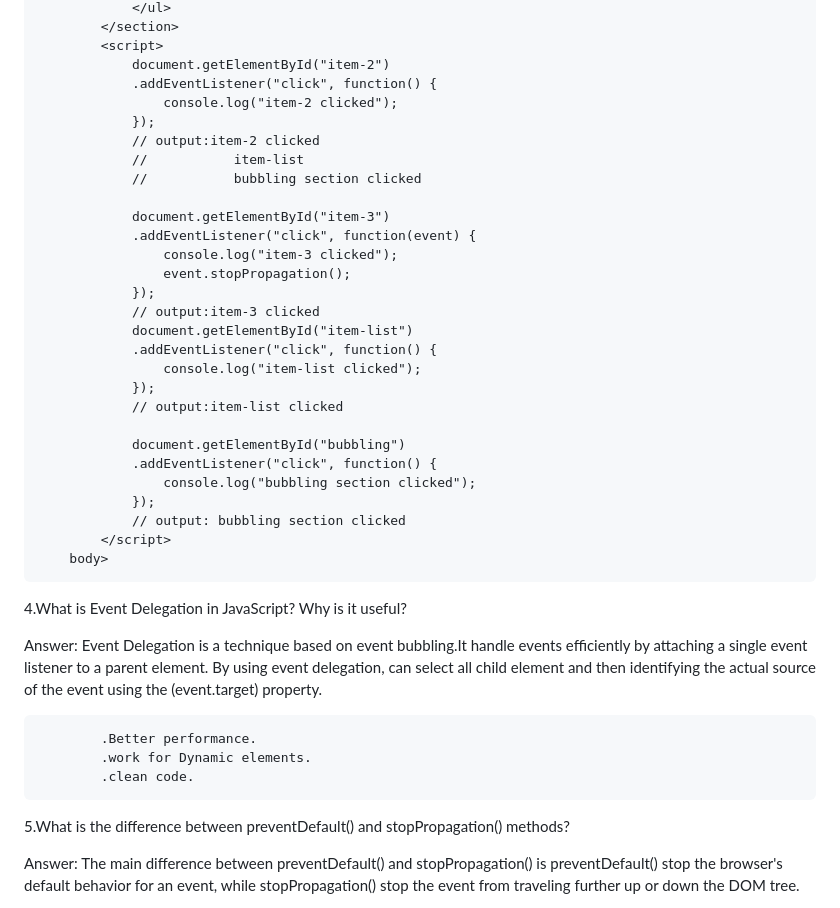
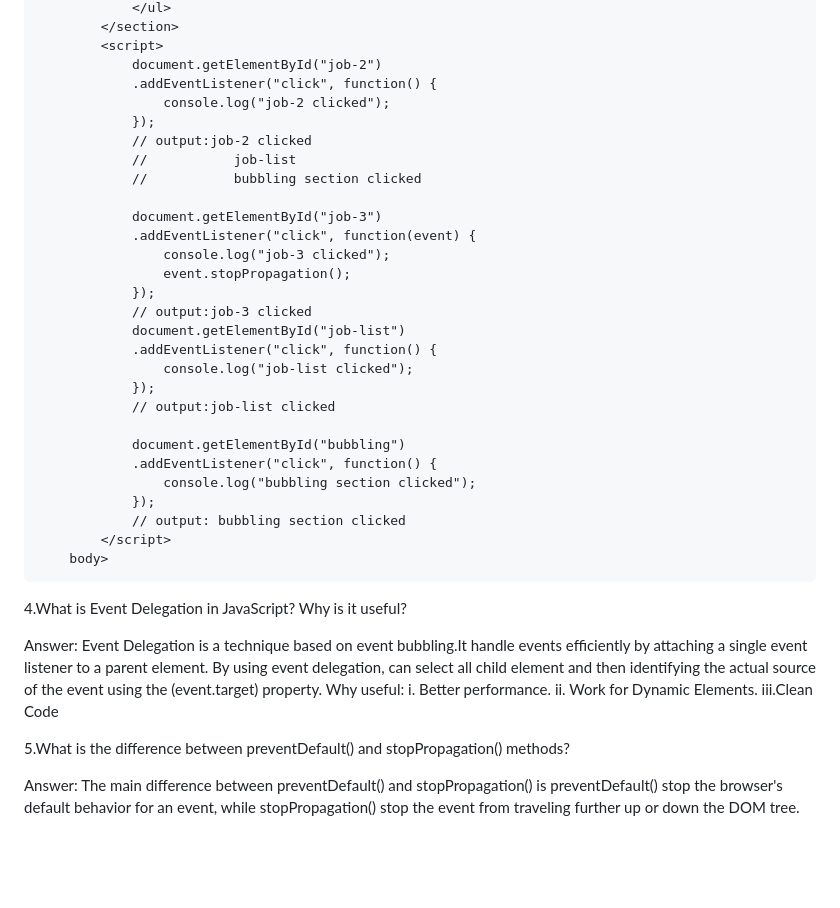
Before and after one commit to NizamBappy/Assignment-4, a Markdown page: readme.md, the part around one of its changes. GitHub-like rendering; blank space fills up the shorter version.

Commit message:
check all the requirment

```diff
--- a/readme.md
+++ b/readme.md
@@ -45,25 +45,25 @@ Answer:
                 </ul>
             </section>
             <script>
-                document.getElementById("item-2")
+                document.getElementById("job-2")
                 .addEventListener("click", function() {
-                    console.log("item-2 clicked");
+                    console.log("job-2 clicked");
                 });
-                // output:item-2 clicked
-                //           item-list
+                // output:job-2 clicked
+                //           job-list
                 //           bubbling section clicked
 
-                document.getElementById("item-3")
+                document.getElementById("job-3")
                 .addEventListener("click", function(event) {
-                    console.log("item-3 clicked");
+                    console.log("job-3 clicked");
                     event.stopPropagation();
                 });
-                // output:item-3 clicked
-                document.getElementById("item-list")
+                // output:job-3 clicked
+                document.getElementById("job-list")
                 .addEventListener("click", function() {
-                    console.log("item-list clicked");
+                    console.log("job-list clicked");
                 });
-                // output:item-list clicked
+                // output:job-list clicked
 
                 document.getElementById("bubbling")
                 .addEventListener("click", function() {
@@ -78,10 +78,11 @@ Answer:
 
 Answer:
     Event Delegation is a technique based on event bubbling.It handle events efficiently by attaching a single event listener to a parent element. By using event delegation, can select all child element and then identifying the actual source of the event using the (event.target) property.
+    Why useful:
+        i. Better performance.
+        ii. Work for Dynamic Elements.
+        iii.Clean Code
 
-            .Better performance.
-            .work for Dynamic elements.
-            .clean code.
 
 5.What is the difference between preventDefault() and stopPropagation() methods?
 
```
Also changed, not shown: other parts of readme.md (+5 -5 lines).
